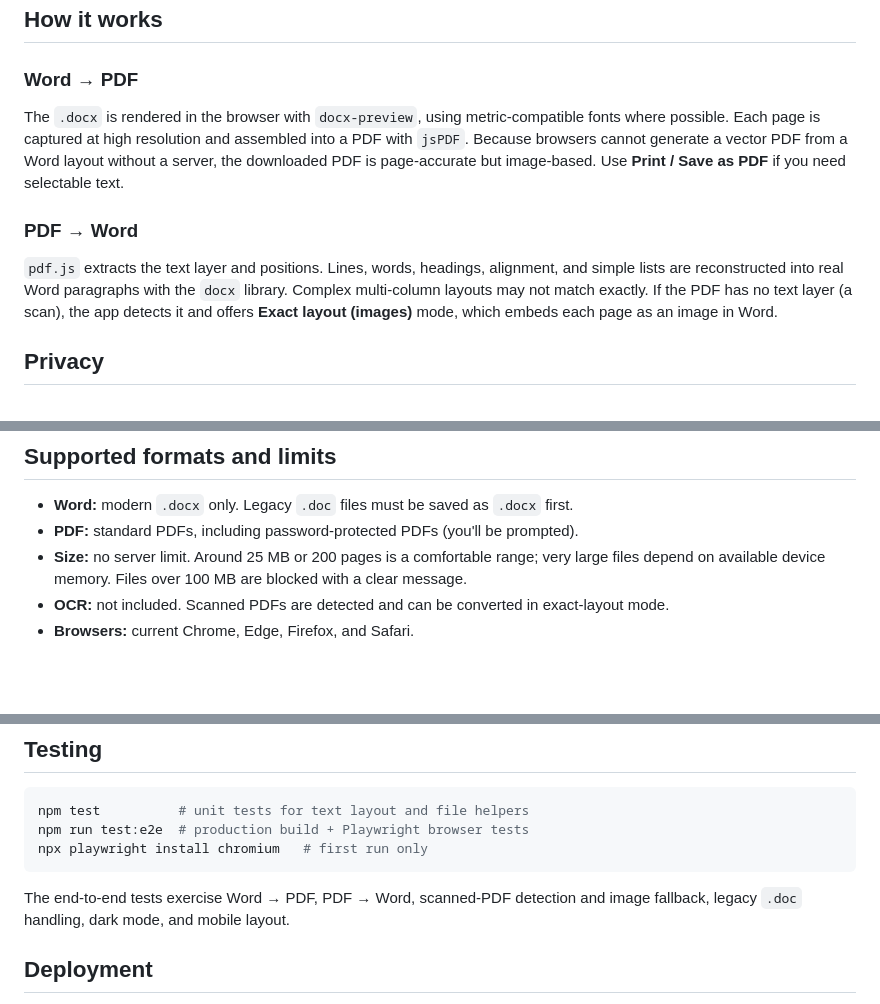
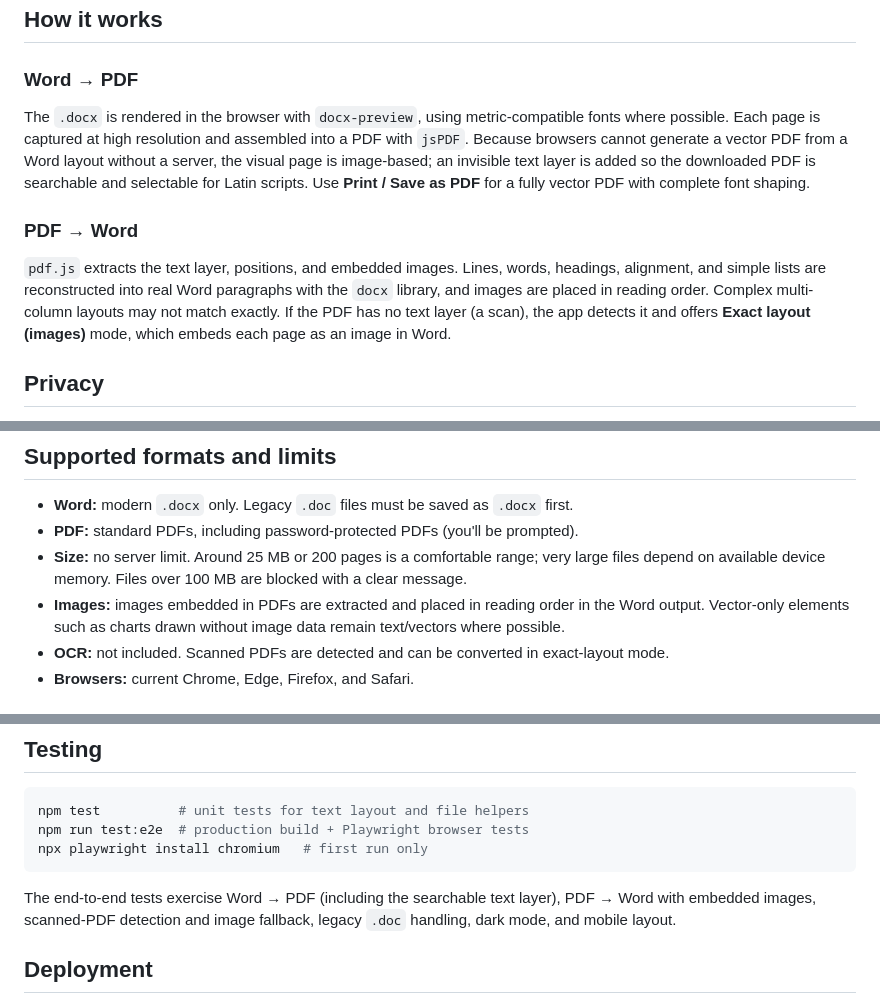
Before and after one commit to andrewung2009/pdf-word-converter, a Markdown page: README.md, 3 parts joined by grey strips. GitHub-like rendering; blank space fills up the shorter version.

````diff
--- a/README.md
+++ b/README.md
@@ -38,11 +42,11 @@ PDF → Word creates a new `.docx` you can open in Microsoft Word, Google Docs,
 
 ### Word → PDF
 
-The `.docx` is rendered in the browser with `docx-preview`, using metric-compatible fonts where possible. Each page is captured at high resolution and assembled into a PDF with `jsPDF`. Because browsers cannot generate a vector PDF from a Word layout without a server, the downloaded PDF is page-accurate but image-based. Use **Print / Save as PDF** if you need selectable text.
+The `.docx` is rendered in the browser with `docx-preview`, using metric-compatible fonts where possible. Each page is captured at high resolution and assembled into a PDF with `jsPDF`. Because browsers cannot generate a vector PDF from a Word layout without a server, the visual page is image-based; an invisible text layer is added so the downloaded PDF is searchable and selectable for Latin scripts. Use **Print / Save as PDF** for a fully vector PDF with complete font shaping.
 
 ### PDF → Word
 
-`pdf.js` extracts the text layer and positions. Lines, words, headings, alignment, and simple lists are reconstructed into real Word paragraphs with the `docx` library. Complex multi-column layouts may not match exactly. If the PDF has no text layer (a scan), the app detects it and offers **Exact layout (images)** mode, which embeds each page as an image in Word.
+`pdf.js` extracts the text layer, positions, and embedded images. Lines, words, headings, alignment, and simple lists are reconstructed into real Word paragraphs with the `docx` library, and images are placed in reading order. Complex multi-column layouts may not match exactly. If the PDF has no text layer (a scan), the app detects it and offers **Exact layout (images)** mode, which embeds each page as an image in Word.
 
 ## Privacy
 
@@ -57,6 +61,7 @@ The `.docx` is rendered in the browser with `docx-preview`, using metric-compati
 - **Word:** modern `.docx` only. Legacy `.doc` files must be saved as `.docx` first.
 - **PDF:** standard PDFs, including password-protected PDFs (you'll be prompted).
 - **Size:** no server limit. Around 25 MB or 200 pages is a comfortable range; very large files depend on available device memory. Files over 100 MB are blocked with a clear message.
+- **Images:** images embedded in PDFs are extracted and placed in reading order in the Word output. Vector-only elements such as charts drawn without image data remain text/vectors where possible.
 - **OCR:** not included. Scanned PDFs are detected and can be converted in exact-layout mode.
 - **Browsers:** current Chrome, Edge, Firefox, and Safari.
 
@@ -90,7 +95,7 @@ npm run test:e2e  # production build + Playwright browser tests
 npx playwright install chromium   # first run only
 ```
 
-The end-to-end tests exercise Word → PDF, PDF → Word, scanned-PDF detection and image fallback, legacy `.doc` handling, dark mode, and mobile layout.
+The end-to-end tests exercise Word → PDF (including the searchable text layer), PDF → Word with embedded images, scanned-PDF detection and image fallback, legacy `.doc` handling, dark mode, and mobile layout.
 
 ## Deployment
 
````
Also changed, not shown: other parts of README.md (+7 -3 lines), docs/pdf-to-word.png (added), docs/result.png, 13 other files.
